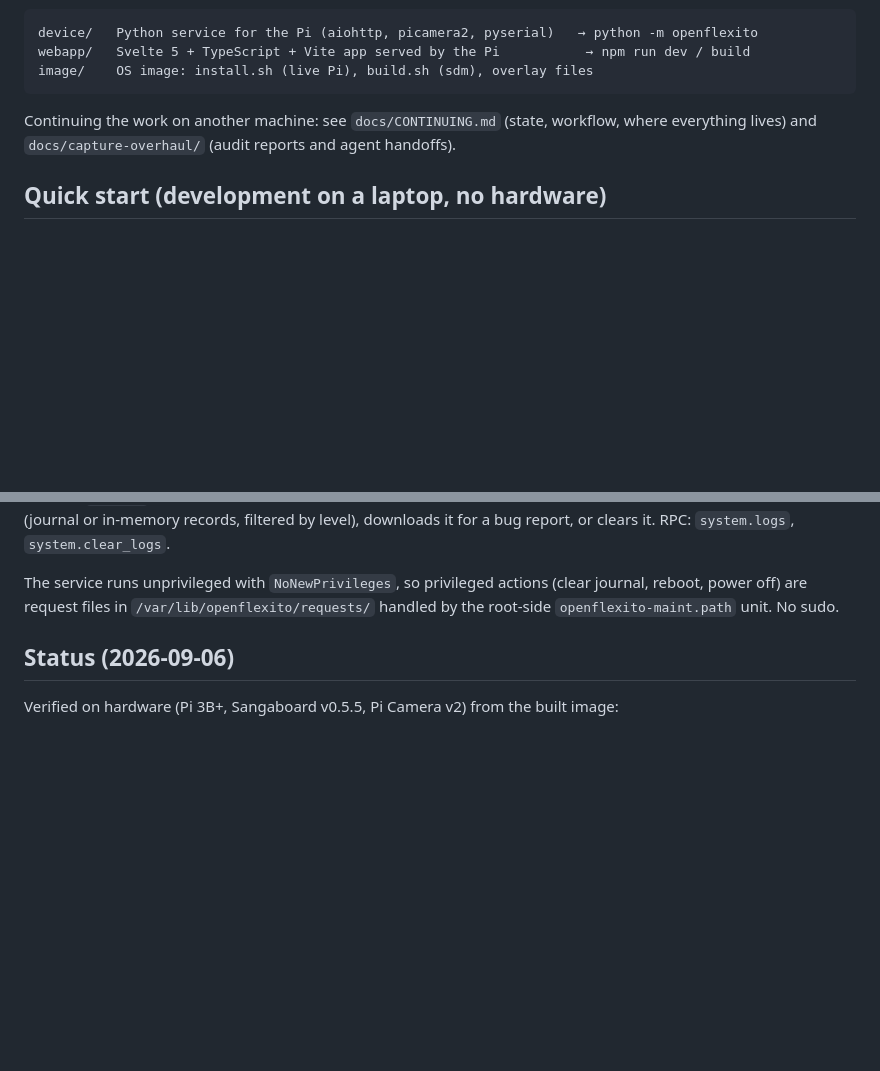
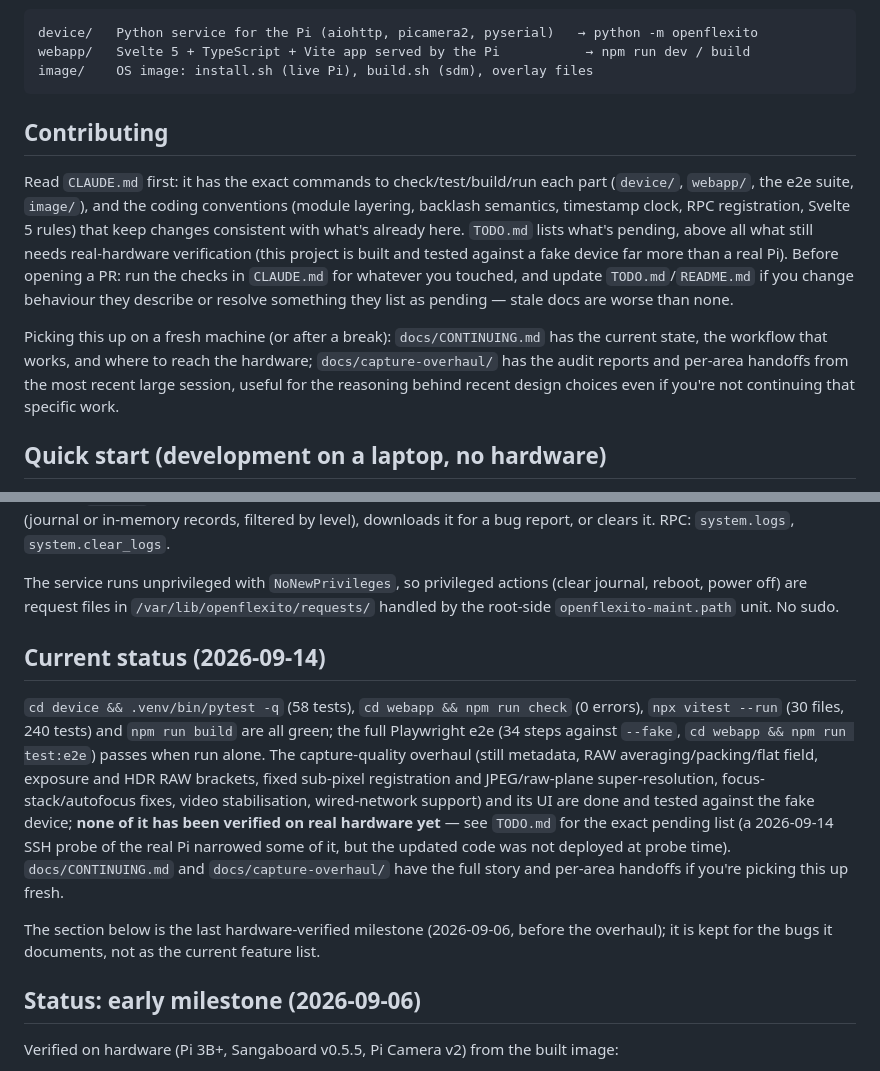
Before and after one commit to sdawka/openflexito, a Markdown page: README.md, 2 parts joined by grey strips. Drawn GitHub-style; blank space fills up the shorter version.

Commit message:
docs: contributing pointers, current status, repair TODO hardware-verification section

````diff
--- a/README.md
+++ b/README.md
@@ -15,8 +15,20 @@ webapp/   Svelte 5 + TypeScript + Vite app served by the Pi           → npm ru
 image/    OS image: install.sh (live Pi), build.sh (sdm), overlay files
 ```
 
+## Contributing
 
-Continuing the work on another machine: see `docs/CONTINUING.md` (state, workflow, where everything lives) and `docs/capture-overhaul/` (audit reports and agent handoffs).
+Read `CLAUDE.md` first: it has the exact commands to check/test/build/run each part (`device/`,
+`webapp/`, the e2e suite, `image/`), and the coding conventions (module layering, backlash semantics,
+timestamp clock, RPC registration, Svelte 5 rules) that keep changes consistent with what's already
+here. `TODO.md` lists what's pending, above all what still needs real-hardware verification (this
+project is built and tested against a fake device far more than a real Pi). Before opening a PR: run
+the checks in `CLAUDE.md` for whatever you touched, and update `TODO.md`/`README.md` if you change
+behaviour they describe or resolve something they list as pending — stale docs are worse than none.
+
+Picking this up on a fresh machine (or after a break): `docs/CONTINUING.md` has the current state,
+the workflow that works, and where to reach the hardware; `docs/capture-overhaul/` has the audit
+reports and per-area handoffs from the most recent large session, useful for the reasoning behind
+recent design choices even if you're not continuing that specific work.
 
 ## Quick start (development on a laptop, no hardware)
 
@@ -508,7 +520,22 @@ The service runs unprivileged with `NoNewPrivileges`, so privileged actions (cle
 power off) are request files in `/var/lib/openflexito/requests/` handled by the root-side
 `openflexito-maint.path` unit. No sudo.
 
-## Status (2026-09-06)
+## Current status (2026-09-14)
+
+`cd device && .venv/bin/pytest -q` (58 tests), `cd webapp && npm run check` (0 errors), `npx vitest --run`
+(30 files, 240 tests) and `npm run build` are all green; the full Playwright e2e (34 steps against
+`--fake`, `cd webapp && npm run test:e2e`) passes when run alone. The capture-quality overhaul (still
+metadata, RAW averaging/packing/flat field, exposure and HDR RAW brackets, fixed sub-pixel registration
+and JPEG/raw-plane super-resolution, focus-stack/autofocus fixes, video stabilisation, wired-network
+support) and its UI are done and tested against the fake device; **none of it has been verified on real
+hardware yet** — see `TODO.md` for the exact pending list (a 2026-09-14 SSH probe of the real Pi narrowed
+some of it, but the updated code was not deployed at probe time). `docs/CONTINUING.md` and
+`docs/capture-overhaul/` have the full story and per-area handoffs if you're picking this up fresh.
+
+The section below is the last hardware-verified milestone (2026-09-06, before the overhaul); it is kept
+for the bugs it documents, not as the current feature list.
+
+## Status: early milestone (2026-09-06)
 
 Verified on hardware (Pi 3B+, Sangaboard v0.5.5, Pi Camera v2) from the built image:
 - image: `build-mac.sh` → flash → first boot configures WiFi/user/SSH and reboots → second boot
````
Also changed, not shown: TODO.md (+29 -24 lines).
